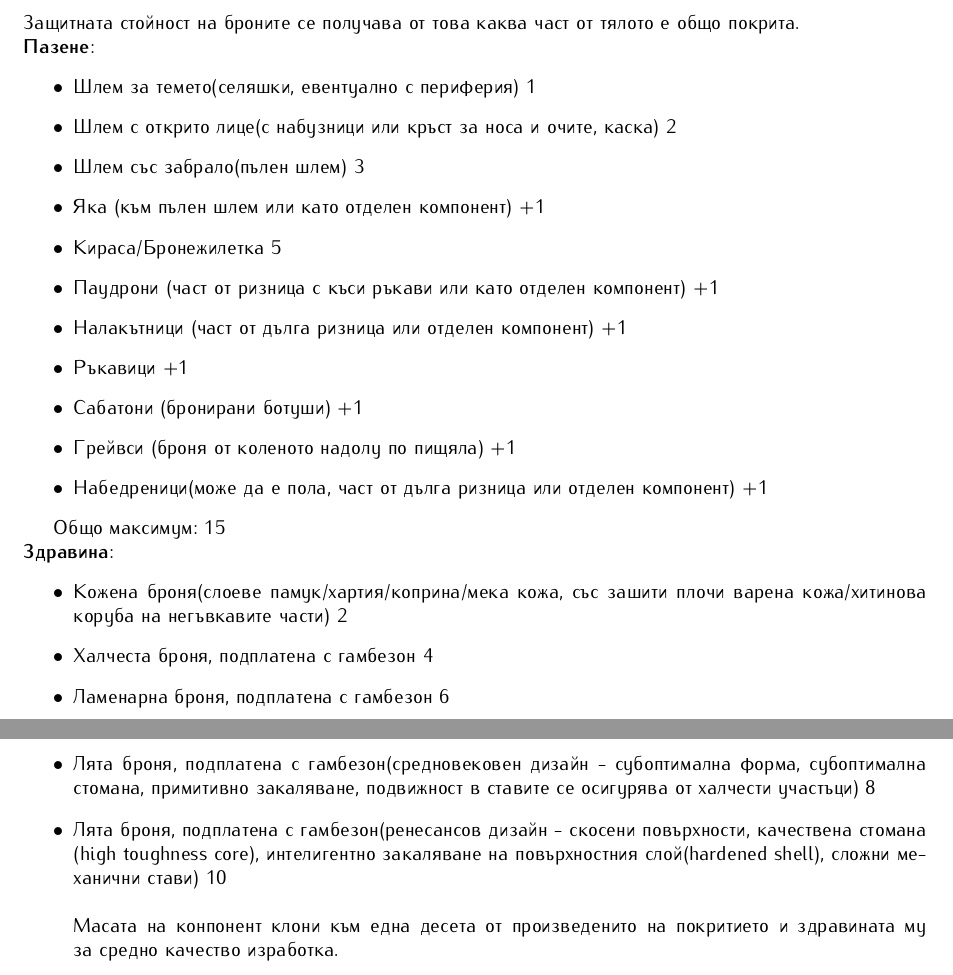
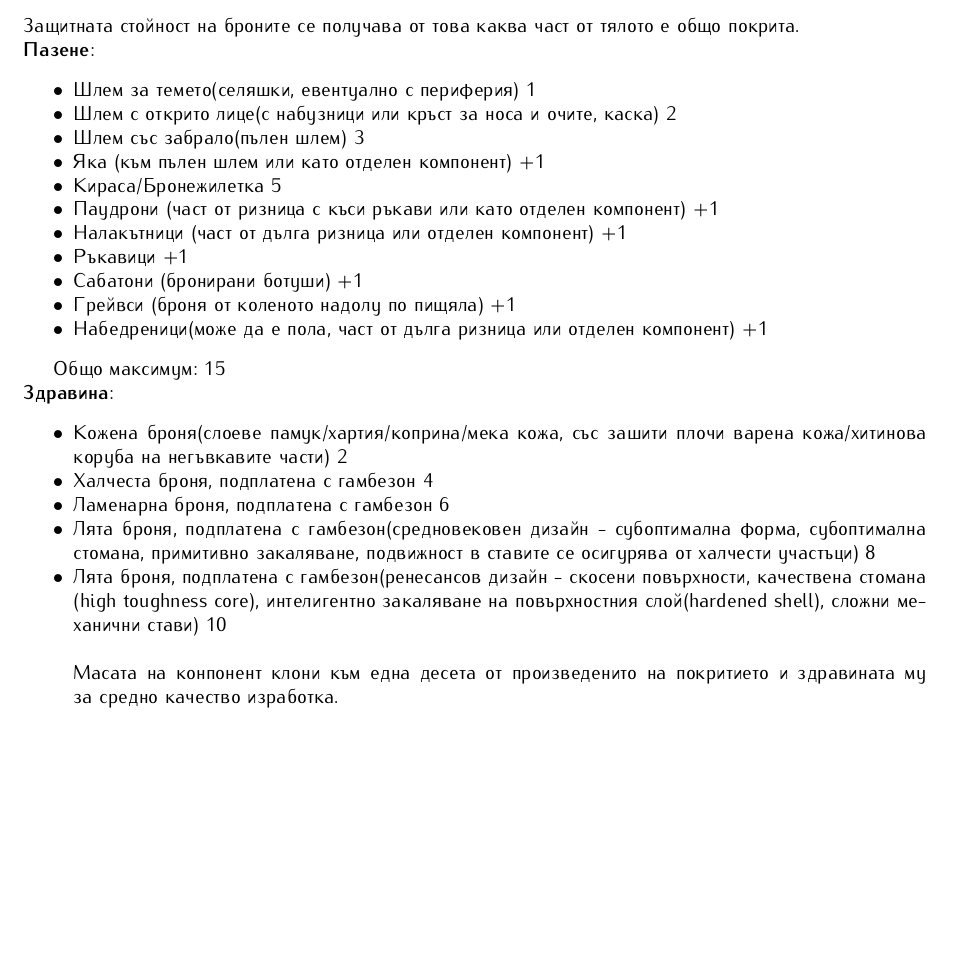
Before and after one commit to MiroslavVitkov/rpg, a LaTeX document (latex/elementaris.tex, which reads latex/combat_system.tex): two parts of pages 5 and 6 of 17 before the commit and part of page 5 of 17 after it, the two joined at a grey line, cut so that both start at the same text, the shorter picture padded with empty space. Compiled offline with pdfLaTeX.

Commit message:
Compact lists added and used to eliminate empty liens in armor section.

```diff
--- a/latex/combat_system.tex
+++ b/latex/combat_system.tex
@@ -91,7 +91,7 @@
 Защитната стойност на броните се получава от това каква част от тялото е общо покрита.
 \\
 \textbf{Пазене}:
-\begin{itemize}
+\begin{itemize*}
 \item{Шлем за темето(селяшки, евентуално с периферия) 1}
 \item{Шлем с открито лице(с набузници или кръст за носа и очите, каска) 2}
 \item{Шлем със забрало(пълен шлем) 3}
@@ -106,12 +106,12 @@
 \item{Сабатони (бронирани ботуши) +1}
 \item{Грейвси (броня от коленото надолу по пищяла) +1}
 \item{Набедреници(може да е пола, част от дълга ризница или отделен компонент) +1}
-\end{itemize}
+\end{itemize*}
 
 Общо максимум: 15
 \\
 \textbf{Здравина}:
-\begin{itemize}
+\begin{itemize*}
 \item{Кожена броня(слоеве памук/хартия/коприна/мека кожа, със зашити плочи варена кожа/хитинова коруба на негъвкавите части) 2}
 \item{Халчеста броня, подплатена с гамбезон 4}
 \item{Ламенарна броня, подплатена с гамбезон 6}
@@ -120,7 +120,7 @@
 \\
 \\
 Масата на конпонент клони към една десета от произведенито на покритието и здравината му за средно качество изработка.
-\end{itemize}
+\end{itemize*}
 
 \subsection{Механика}
 Нека си дойдем на думата.
--- a/latex/elementaris.tex
+++ b/latex/elementaris.tex
@@ -23,6 +23,7 @@
 \usepackage{fullpage}          % Set left and right margin to 1 inch - much less than the default.
 \usepackage{multicol}
 \usepackage{enumitem}          % \begin{enumerate}[topsep=0pt,itemsep=-1ex,partopsep=1ex,parsep=1ex]
+\usepackage{mdwlist}           % Compact lists via starred version e.g. enume
 
 % Macros, declared in separate headers.
 \include{spell_template}
```
Also changed, not shown: 1 other file.
